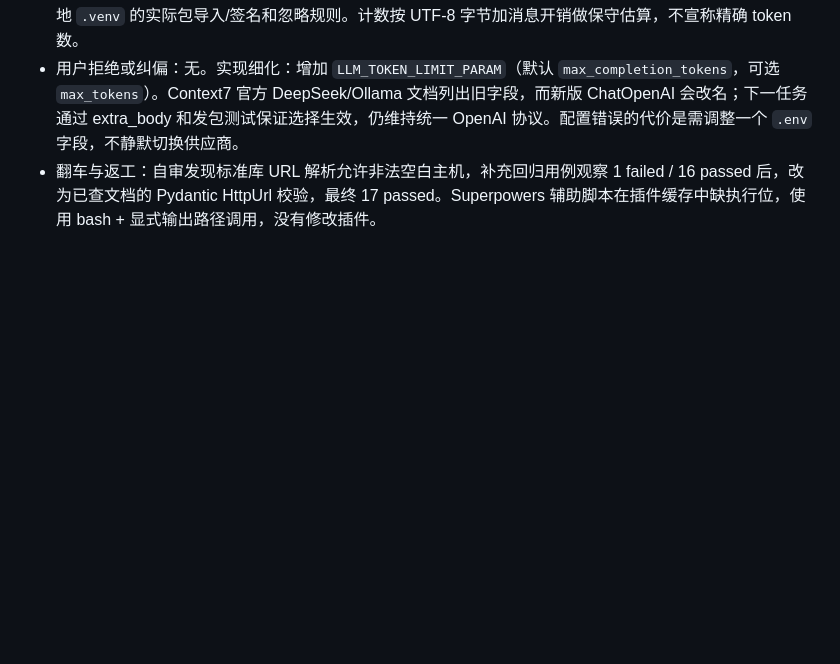
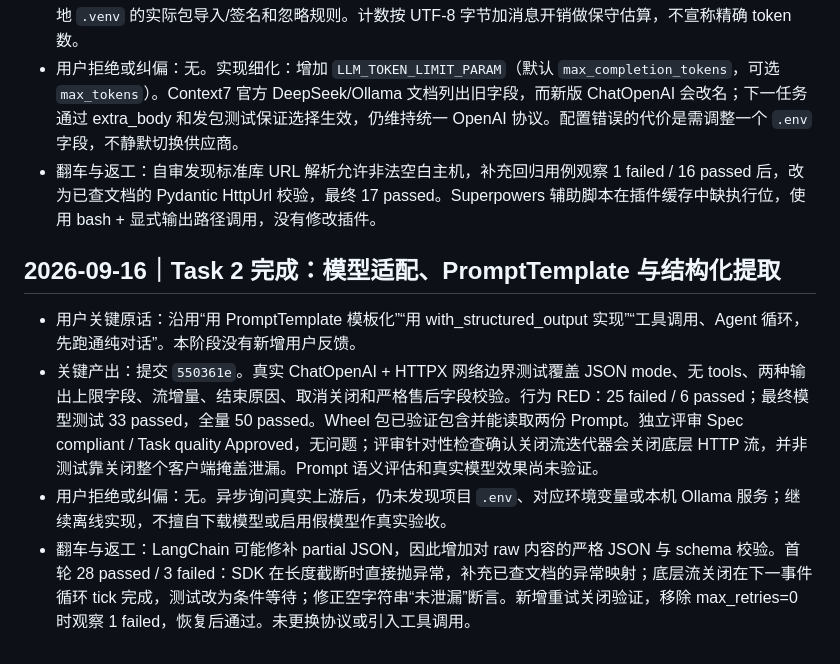
Before and after one commit to ny-glitch/ecommerce-support-agent, a Markdown page: dev-notes/ch01.md, the part around the change. Drawn GitHub-style; blank space fills up the shorter version.

Commit message:
docs: record model adapter test and review results

```diff
--- a/dev-notes/ch01.md
+++ b/dev-notes/ch01.md
@@ -49,3 +49,10 @@
 - 关键产出：提交 `6177bde`，新增配置、`.env.example`、完整轮次上下文裁剪及安全异常。行为 RED 为 11 failed / 5 passed，最终 `.venv/bin/python -m pytest -q` 为 17 passed；`pip check`、编译及 diff 检查通过。独立任务评审结论：Spec compliant，Task quality Approved，无 Critical/Important/Minor；主控确认本地 `.venv` 的实际包导入/签名和忽略规则。计数按 UTF-8 字节加消息开销做保守估算，不宣称精确 token 数。
 - 用户拒绝或纠偏：无。实现细化：增加 `LLM_TOKEN_LIMIT_PARAM`（默认 `max_completion_tokens`，可选 `max_tokens`）。Context7 官方 DeepSeek/Ollama 文档列出旧字段，而新版 ChatOpenAI 会改名；下一任务通过 extra_body 和发包测试保证选择生效，仍维持统一 OpenAI 协议。配置错误的代价是需调整一个 `.env` 字段，不静默切换供应商。
 - 翻车与返工：自审发现标准库 URL 解析允许非法空白主机，补充回归用例观察 1 failed / 16 passed 后，改为已查文档的 Pydantic HttpUrl 校验，最终 17 passed。Superpowers 辅助脚本在插件缓存中缺执行位，使用 bash + 显式输出路径调用，没有修改插件。
+
+## 2026-09-16｜Task 2 完成：模型适配、PromptTemplate 与结构化提取
+
+- 用户关键原话：沿用“用 PromptTemplate 模板化”“用 with_structured_output 实现”“工具调用、Agent 循环，先跑通纯对话”。本阶段没有新增用户反馈。
+- 关键产出：提交 `550361e`。真实 ChatOpenAI + HTTPX 网络边界测试覆盖 JSON mode、无 tools、两种输出上限字段、流增量、结束原因、取消关闭和严格售后字段校验。行为 RED：25 failed / 6 passed；最终模型测试 33 passed，全量 50 passed。Wheel 包已验证包含并能读取两份 Prompt。独立评审 Spec compliant / Task quality Approved，无问题；评审针对性检查确认关闭流迭代器会关闭底层 HTTP 流，并非测试靠关闭整个客户端掩盖泄漏。Prompt 语义评估和真实模型效果尚未验证。
+- 用户拒绝或纠偏：无。异步询问真实上游后，仍未发现项目 `.env`、对应环境变量或本机 Ollama 服务；继续离线实现，不擅自下载模型或启用假模型作真实验收。
+- 翻车与返工：LangChain 可能修补 partial JSON，因此增加对 raw 内容的严格 JSON 与 schema 校验。首轮 28 passed / 3 failed：SDK 在长度截断时直接抛异常，补充已查文档的异常映射；底层流关闭在下一事件循环 tick 完成，测试改为条件等待；修正空字符串“未泄漏”断言。新增重试关闭验证，移除 max_retries=0 时观察 1 failed，恢复后通过。未更换协议或引入工具调用。
```
Also changed, not shown: 1 other file.
